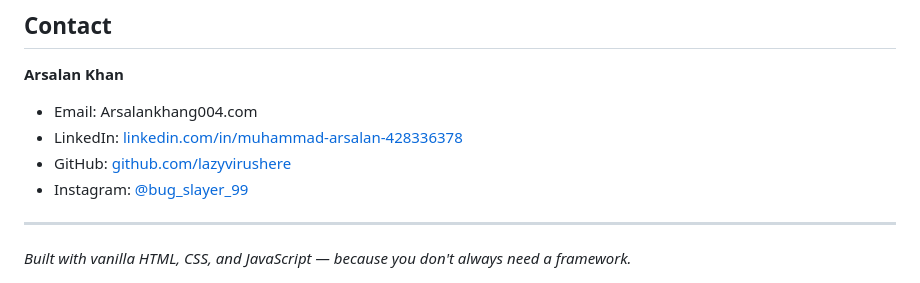
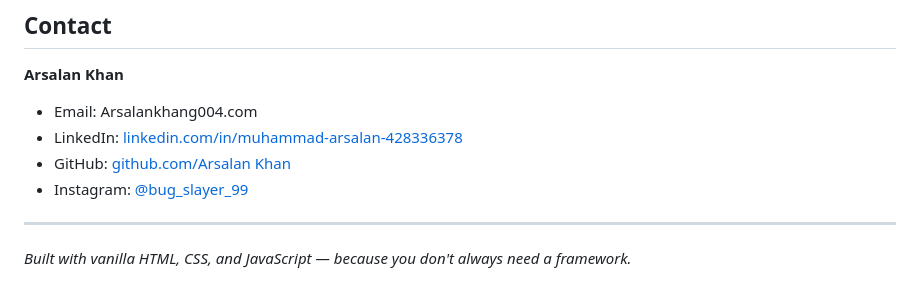
Before and after one commit to arsalan-khan-dev/portfolio-website, a Markdown page: README.md, the part around the change. Drawn GitHub-style.

Commit message:
Fix GitHub link formatting in README.md

```diff
--- a/README.md
+++ b/README.md
@@ -180,7 +180,7 @@ MIT License — free to use as inspiration. Please don't deploy this as-is with
 **Arsalan Khan**
 - Email: Arsalankhang004.com
 - LinkedIn: [linkedin.com/in/muhammad-arsalan-428336378](https://www.linkedin.com/in/-arsalan-khan/)
-- GitHub: [github.com/lazyvirushere](https://github.com/arsalan-khan-dev)
+- GitHub: [github.com/Arsalan Khan](https://github.com/arsalan-khan-dev)
 - Instagram: [@bug_slayer_99](https://www.instagram.com/bug_slayer_99/)
 
 ---
```
